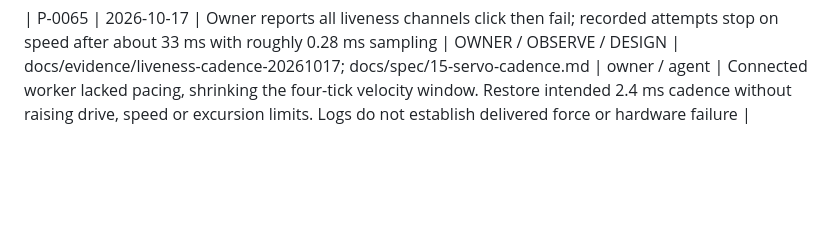
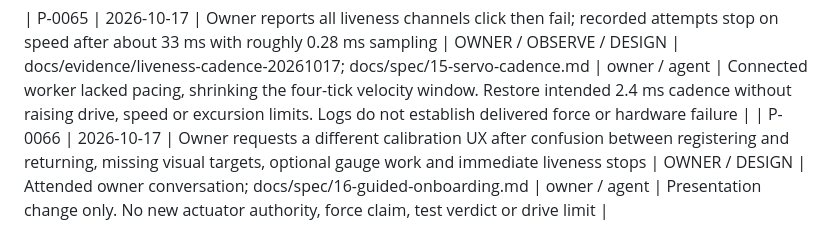
Before and after one commit to DreamLab-AI/visiontouch-rs, a Markdown page: docs/clean-room/PROVENANCE.md, the part around the change. GitHub-like rendering; blank space fills up the shorter version.

Commit message:
Specify guided onboarding from attended calibration feedback

```diff
--- a/docs/clean-room/PROVENANCE.md
+++ b/docs/clean-room/PROVENANCE.md
@@ -120,3 +120,4 @@ code. Append-only; never rewrite history in this file.
 | P-0064 | 2026-10-17 | Mass Lab servo-rate coupling: the application hands the worker a proxy descriptor (proxy position, proxy velocity, stiffness, damping, issue time); the worker recomputes the force every servo tick from the sample just read and stamps the request at evaluation time; a descriptor older than 100 ms is muted | DESIGN | docs/spec/12-force-feedback.md; resolves audit finding F3 recorded in P-0060 | specification agent | Per-tick stamping does not refresh a stale request: the request is new each tick. Device stiffness is fixed at 150 model N/m under the default limits until a gauge slope is measured |
 
 | P-0065 | 2026-10-17 | Owner reports all liveness channels click then fail; recorded attempts stop on speed after about 33 ms with roughly 0.28 ms sampling | OWNER / OBSERVE / DESIGN | docs/evidence/liveness-cadence-20261017; docs/spec/15-servo-cadence.md | owner / agent | Connected worker lacked pacing, shrinking the four-tick velocity window. Restore intended 2.4 ms cadence without raising drive, speed or excursion limits. Logs do not establish delivered force or hardware failure |
+| P-0066 | 2026-10-17 | Owner requests a different calibration UX after confusion between registering and returning, missing visual targets, optional gauge work and immediate liveness stops | OWNER / DESIGN | Attended owner conversation; docs/spec/16-guided-onboarding.md | owner / agent | Presentation change only. No new actuator authority, force claim, test verdict or drive limit |
```
Also changed, not shown: docs/spec/16-guided-onboarding.md (added, +31 -0 lines).
